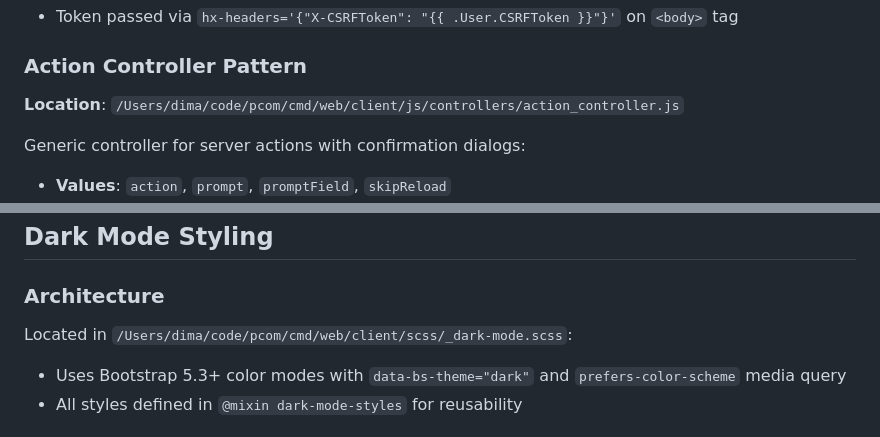
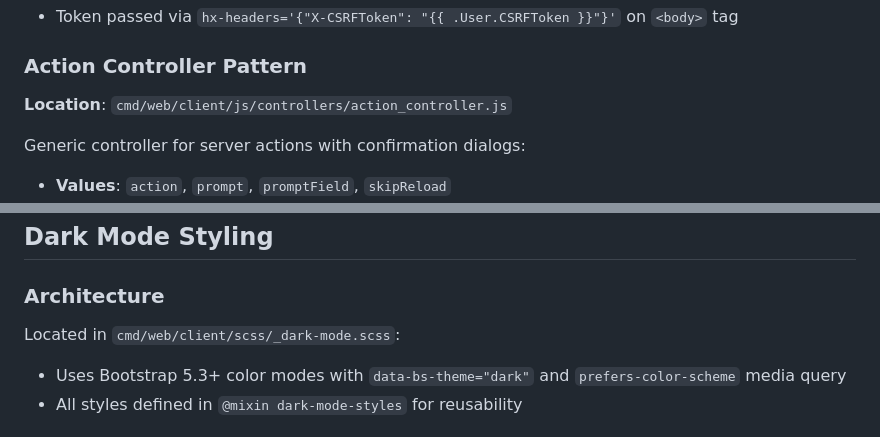
Before and after one commit to can3p/pcom, a Markdown page: AGENTS.md, 2 parts joined by grey strips. Rendered like a GitHub page.

```diff
--- a/AGENTS.md
+++ b/AGENTS.md
@@ -24,7 +24,7 @@ Located in `/Users/dima/code/pcom/cmd/web/client/js/index.js`:
 - Token passed via `hx-headers='{"X-CSRFToken": "{{ .User.CSRFToken }}"}'` on `<body>` tag
 
 ### Action Controller Pattern
-**Location**: `/Users/dima/code/pcom/cmd/web/client/js/controllers/action_controller.js`
+**Location**: `cmd/web/client/js/controllers/action_controller.js`
 
 Generic controller for server actions with confirmation dialogs:
 - **Values**: `action`, `prompt`, `promptField`, `skipReload`
@@ -177,7 +177,7 @@ Configured in `NewParser()`:
 ## Dark Mode Styling
 
 ### Architecture
-Located in `/Users/dima/code/pcom/cmd/web/client/scss/_dark-mode.scss`:
+Located in `cmd/web/client/scss/_dark-mode.scss`:
 - Uses Bootstrap 5.3+ color modes with `data-bs-theme="dark"` and `prefers-color-scheme` media query
 - All styles defined in `@mixin dark-mode-styles` for reusability
 
```
Also changed, not shown: other parts of AGENTS.md (+17 -10 lines).
